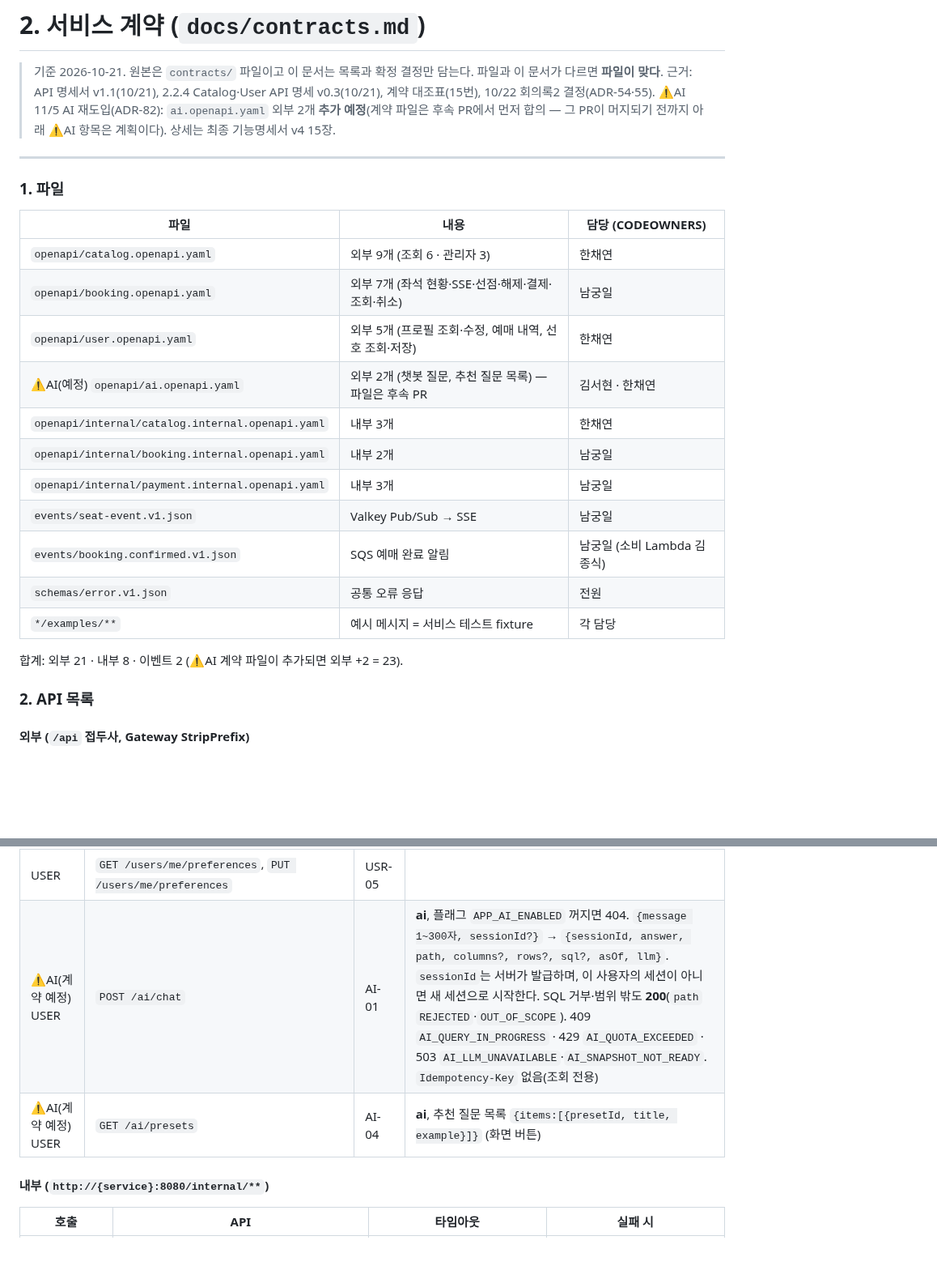
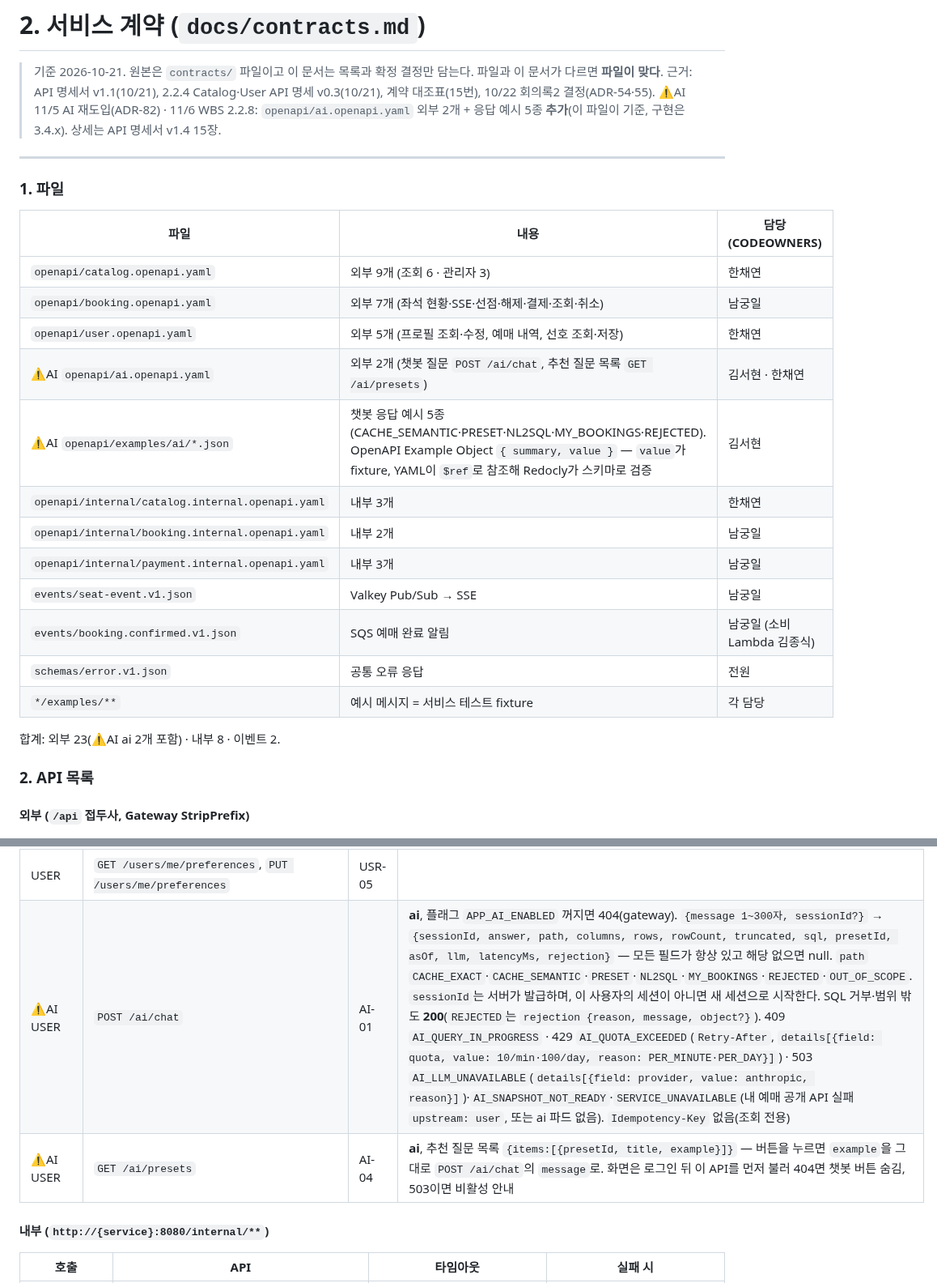
Before and after one commit to sesac-mzc-final-2/SeatSAC, a Markdown page: docs/CLAUDE.md, 2 parts joined by grey strips. Shown at 81% size. Rendered like a GitHub page; blank space fills up the shorter version.

```diff
--- a/docs/CLAUDE.md
+++ b/docs/CLAUDE.md
@@ -231,7 +231,7 @@
 
 > 기준 2026-10-21. 원본은 `contracts/` 파일이고 이 문서는 목록과 확정 결정만 담는다. 파일과 이 문서가 다르면 **파일이 맞다**.
 > 근거: API 명세서 v1.1(10/21), 2.2.4 Catalog·User API 명세 v0.3(10/21), 계약 대조표(15번), 10/22 회의록2 결정(ADR-54·55).
-> ⚠️AI 11/5 AI 재도입(ADR-82): `ai.openapi.yaml` 외부 2개 **추가 예정**(계약 파일은 후속 PR에서 먼저 합의 — 그 PR이 머지되기 전까지 아래 ⚠️AI 항목은 계획이다). 상세는 최종 기능명세서 v4 15장.
+> ⚠️AI 11/5 AI 재도입(ADR-82) · 11/6 WBS 2.2.8: `openapi/ai.openapi.yaml` 외부 2개 + 응답 예시 5종 **추가**(이 파일이 기준, 구현은 3.4.x). 상세는 API 명세서 v1.4 15장.
 
 ---
 
@@ -242,7 +242,8 @@
 | `openapi/catalog.openapi.yaml` | 외부 9개 (조회 6 · 관리자 3) | 한채연 |
 | `openapi/booking.openapi.yaml` | 외부 7개 (좌석 현황·SSE·선점·해제·결제·조회·취소) | 남궁일 |
 | `openapi/user.openapi.yaml` | 외부 5개 (프로필 조회·수정, 예매 내역, 선호 조회·저장) | 한채연 |
-| ⚠️AI(예정) `openapi/ai.openapi.yaml` | 외부 2개 (챗봇 질문, 추천 질문 목록) — 파일은 후속 PR | 김서현 · 한채연 |
+| ⚠️AI `openapi/ai.openapi.yaml` | 외부 2개 (챗봇 질문 `POST /ai/chat`, 추천 질문 목록 `GET /ai/presets`) | 김서현 · 한채연 |
+| ⚠️AI `openapi/examples/ai/*.json` | 챗봇 응답 예시 5종(CACHE_SEMANTIC·PRESET·NL2SQL·MY_BOOKINGS·REJECTED). OpenAPI Example Object `{ summary, value }` — `value`가 fixture, YAML이 `$ref`로 참조해 Redocly가 스키마로 검증 | 김서현 |
 | `openapi/internal/catalog.internal.openapi.yaml` | 내부 3개 | 한채연 |
 | `openapi/internal/booking.internal.openapi.yaml` | 내부 2개 | 남궁일 |
 | `openapi/internal/payment.internal.openapi.yaml` | 내부 3개 | 남궁일 |
@@ -251,7 +252,7 @@
 | `schemas/error.v1.json` | 공통 오류 응답 | 전원 |
 | `*/examples/**` | 예시 메시지 = 서비스 테스트 fixture | 각 담당 |
 
-합계: 외부 21 · 내부 8 · 이벤트 2 (⚠️AI 계약 파일이 추가되면 외부 +2 = 23).
+합계: 외부 23(⚠️AI ai 2개 포함) · 내부 8 · 이벤트 2.
 
 ### 2. API 목록
 
@@ -276,8 +277,8 @@
 | USER | `GET /users/me`, `PATCH /users/me` | — | 첫 호출 때 프로필 생성 |
 | USER | `GET /users/me/bookings` | USR-04 | 페이징 |
 | USER | `GET /users/me/preferences`, `PUT /users/me/preferences` | USR-05 | |
-| ⚠️AI(계약 예정) USER | `POST /ai/chat` | AI-01 | **ai**, 플래그 `APP_AI_ENABLED` 꺼지면 404. `{message 1~300자, sessionId?}` → `{sessionId, answer, path, columns?, rows?, sql?, asOf, llm}`. `sessionId`는 서버가 발급하며, 이 사용자의 세션이 아니면 새 세션으로 시작한다. SQL 거부·범위 밖도 **200**(`path` `REJECTED`·`OUT_OF_SCOPE`). 409 `AI_QUERY_IN_PROGRESS` · 429 `AI_QUOTA_EXCEEDED` · 503 `AI_LLM_UNAVAILABLE`·`AI_SNAPSHOT_NOT_READY`. `Idempotency-Key` 없음(조회 전용) |
-| ⚠️AI(계약 예정) USER | `GET /ai/presets` | AI-04 | **ai**, 추천 질문 목록 `{items:[{presetId, title, example}]}` (화면 버튼) |
+| ⚠️AI USER | `POST /ai/chat` | AI-01 | **ai**, 플래그 `APP_AI_ENABLED` 꺼지면 404(gateway). `{message 1~300자, sessionId?}` → `{sessionId, answer, path, columns, rows, rowCount, truncated, sql, presetId, asOf, llm, latencyMs, rejection}` — 모든 필드가 항상 있고 해당 없으면 null. `path` `CACHE_EXACT`·`CACHE_SEMANTIC`·`PRESET`·`NL2SQL`·`MY_BOOKINGS`·`REJECTED`·`OUT_OF_SCOPE`. `sessionId`는 서버가 발급하며, 이 사용자의 세션이 아니면 새 세션으로 시작한다. SQL 거부·범위 밖도 **200**(`REJECTED`는 `rejection {reason, message, object?}`). 409 `AI_QUERY_IN_PROGRESS` · 429 `AI_QUOTA_EXCEEDED`(`Retry-After`, `details[{field: quota, value: 10/min·100/day, reason: PER_MINUTE·PER_DAY}]`) · 503 `AI_LLM_UNAVAILABLE`(`details[{field: provider, value: anthropic, reason}]`)·`AI_SNAPSHOT_NOT_READY`·`SERVICE_UNAVAILABLE`(내 예매 공개 API 실패 `upstream: user`, 또는 ai 파드 없음). `Idempotency-Key` 없음(조회 전용) |
+| ⚠️AI USER | `GET /ai/presets` | AI-04 | **ai**, 추천 질문 목록 `{items:[{presetId, title, example}]}` — 버튼을 누르면 `example`을 그대로 `POST /ai/chat`의 `message`로. 화면은 로그인 뒤 이 API를 먼저 불러 404면 챗봇 버튼 숨김, 503이면 비활성 안내 |
 
 #### 내부 (`http://{service}:8080/internal/**`)
 
```
Also changed, not shown: CLAUDE.md (+6 -5 lines), docs/contracts.md (+6 -5 lines).
